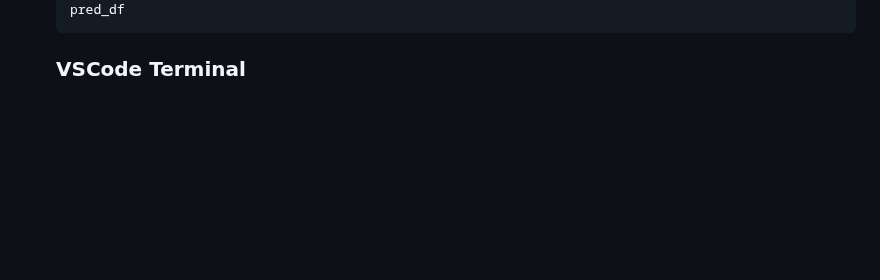
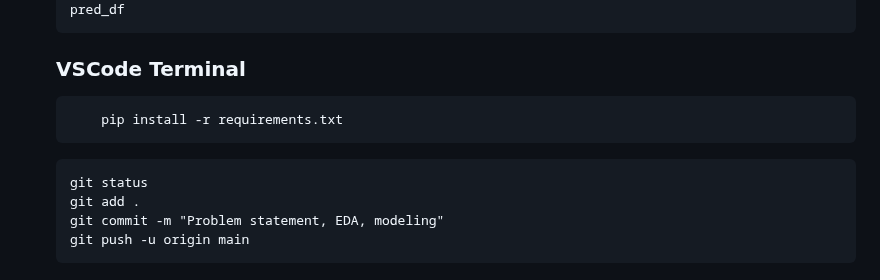
Before and after one commit to sclauguico/mlops-end-to-end-ml-project, a Markdown page: README.md, the part around the change. Rendered like a GitHub page; blank space fills up the shorter version.

Commit message:
Update README.md
This an end-to-end ML project with deployment.

````diff
--- a/README.md
+++ b/README.md
@@ -757,3 +757,12 @@ git push -u origin main
     ```
 
     ### VSCode Terminal
+    ```
+    	pip install -r requirements.txt
+    ```
+    ```
+	git status
+	git add .
+	git commit -m "Problem statement, EDA, modeling"
+	git push -u origin main
+    ```
````
